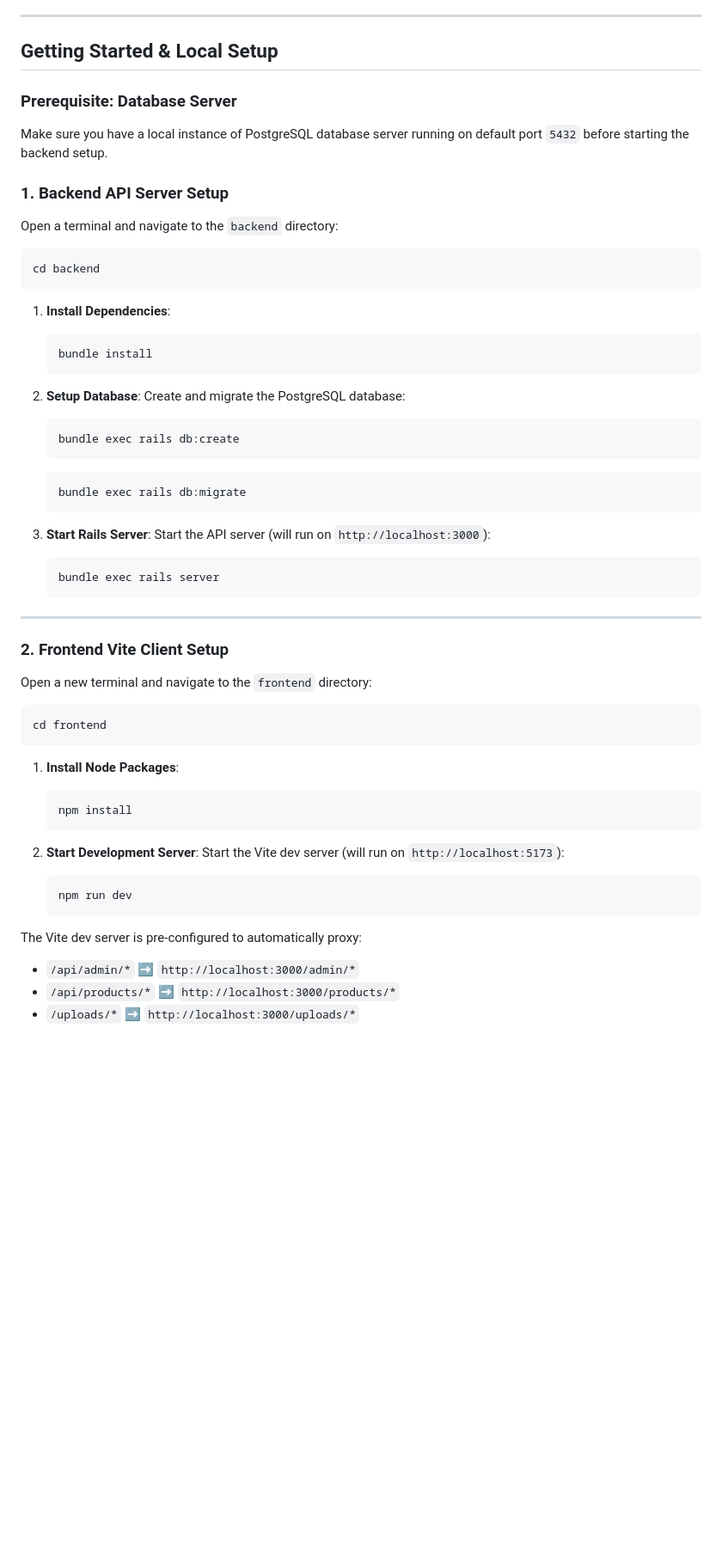
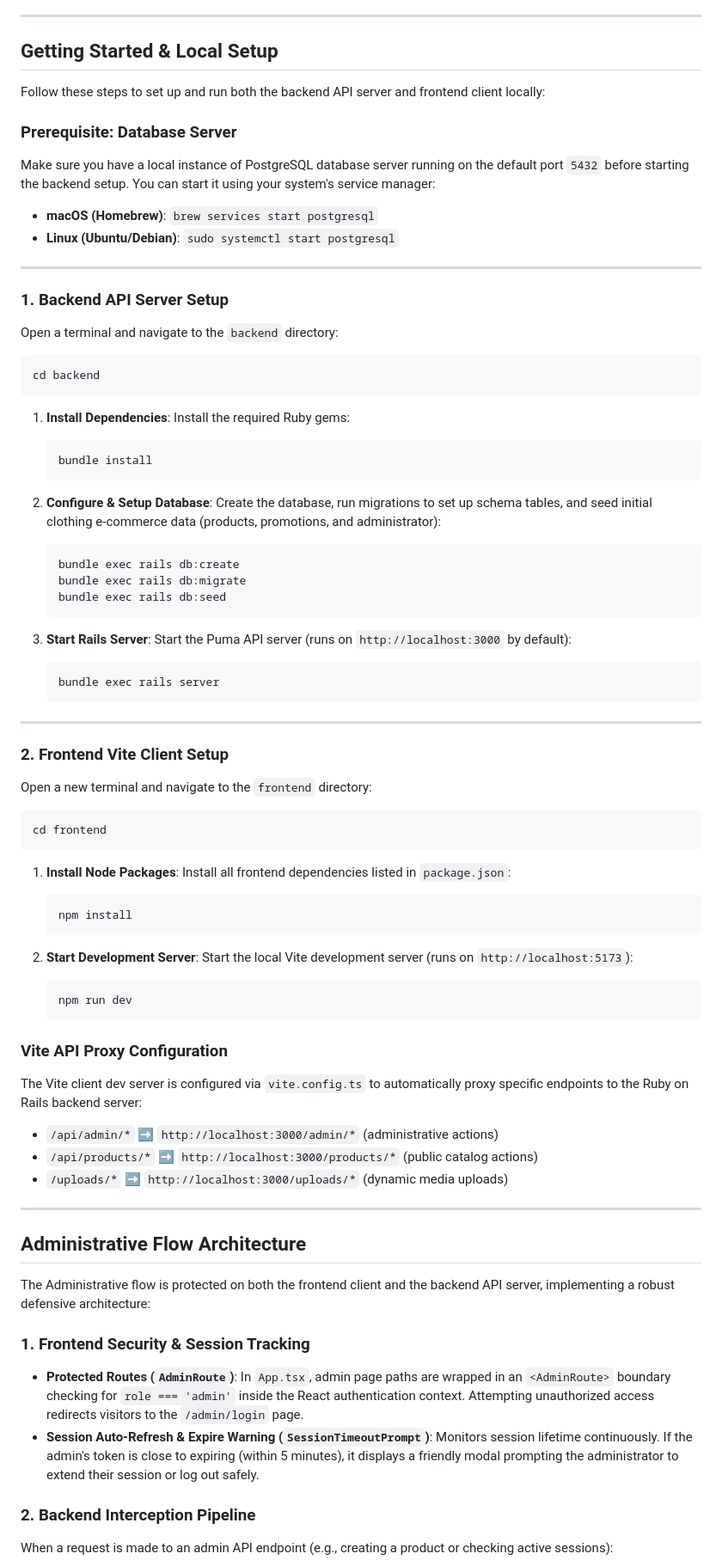
Before and after one commit to JaxChoong/SD-Ecommerce, a Markdown page: README.md, the part around one of its changes. Shown at 86% size. Drawn GitHub-style; blank space fills up the shorter version.

Commit message:
docs: Update README

````diff
--- a/README.md
+++ b/README.md
@@ -38,9 +38,15 @@ EZShop is a modern clothing e-commerce web application featuring a guest checkou
 
 ## Getting Started & Local Setup
 
+Follow these steps to set up and run both the backend API server and frontend client locally:
+
 ### Prerequisite: Database Server
 
-Make sure you have a local instance of PostgreSQL database server running on default port `5432` before starting the backend setup.
+Make sure you have a local instance of PostgreSQL database server running on the default port `5432` before starting the backend setup. You can start it using your system's service manager:
+- **macOS (Homebrew)**: `brew services start postgresql`
+- **Linux (Ubuntu/Debian)**: `sudo systemctl start postgresql`
+
+---
 
 ### 1. Backend API Server Setup
 
@@ -51,24 +57,21 @@ cd backend
 ```
 
 1. **Install Dependencies**:
-
+   Install the required Ruby gems:
    ```bash
    bundle install
    ```
 
-2. **Setup Database**:
-   Create and migrate the PostgreSQL database:
-
+2. **Configure & Setup Database**:
+   Create the database, run migrations to set up schema tables, and seed initial clothing e-commerce data (products, promotions, and administrator):
    ```bash
    bundle exec rails db:create
-   ```
-
-   ```bash
    bundle exec rails db:migrate
+   bundle exec rails db:seed
    ```
 
 3. **Start Rails Server**:
-   Start the API server (will run on `http://localhost:3000`):
+   Start the Puma API server (runs on `http://localhost:3000` by default):
    ```bash
    bundle exec rails server
    ```
@@ -84,19 +87,35 @@ cd frontend
 ```
 
 1. **Install Node Packages**:
-
+   Install all frontend dependencies listed in `package.json`:
    ```bash
    npm install
    ```
 
 2. **Start Development Server**:
-   Start the Vite dev server (will run on `http://localhost:5173`):
+   Start the local Vite development server (runs on `http://localhost:5173`):
    ```bash
    npm run dev
    ```
 
-The Vite dev server is pre-configured to automatically proxy:
+### Vite API Proxy Configuration
+The Vite client dev server is configured via `vite.config.ts` to automatically proxy specific endpoints to the Ruby on Rails backend server:
+- `/api/admin/*` ➡️ `http://localhost:3000/admin/*` (administrative actions)
+- `/api/products/*` ➡️ `http://localhost:3000/products/*` (public catalog actions)
+- `/uploads/*` ➡️ `http://localhost:3000/uploads/*` (dynamic media uploads)
 
-- `/api/admin/*` ➡️ `http://localhost:3000/admin/*`
-- `/api/products/*` ➡️ `http://localhost:3000/products/*`
-- `/uploads/*` ➡️ `http://localhost:3000/uploads/*`
+---
+
+## Administrative Flow Architecture
+
+The Administrative flow is protected on both the frontend client and the backend API server, implementing a robust defensive architecture:
+
+### 1. Frontend Security & Session Tracking
+
+- **Protected Routes (`AdminRoute`)**: In `App.tsx`, admin page paths are wrapped in an `<AdminRoute>` boundary checking for `role === 'admin'` inside the React authentication context. Attempting unauthorized access redirects visitors to the `/admin/login` page.
+- **Session Auto-Refresh & Expire Warning (`SessionTimeoutPrompt`)**: Monitors session lifetime continuously. If the admin's token is close to expiring (within 5 minutes), it displays a friendly modal prompting the administrator to extend their session or log out safely.
+
+### 2. Backend Interception Pipeline
+
+When a request is made to an admin API endpoint (e.g., creating a product or checking active sessions):
+
````
Also changed, not shown: other parts of README.md (+47 -2 lines).
